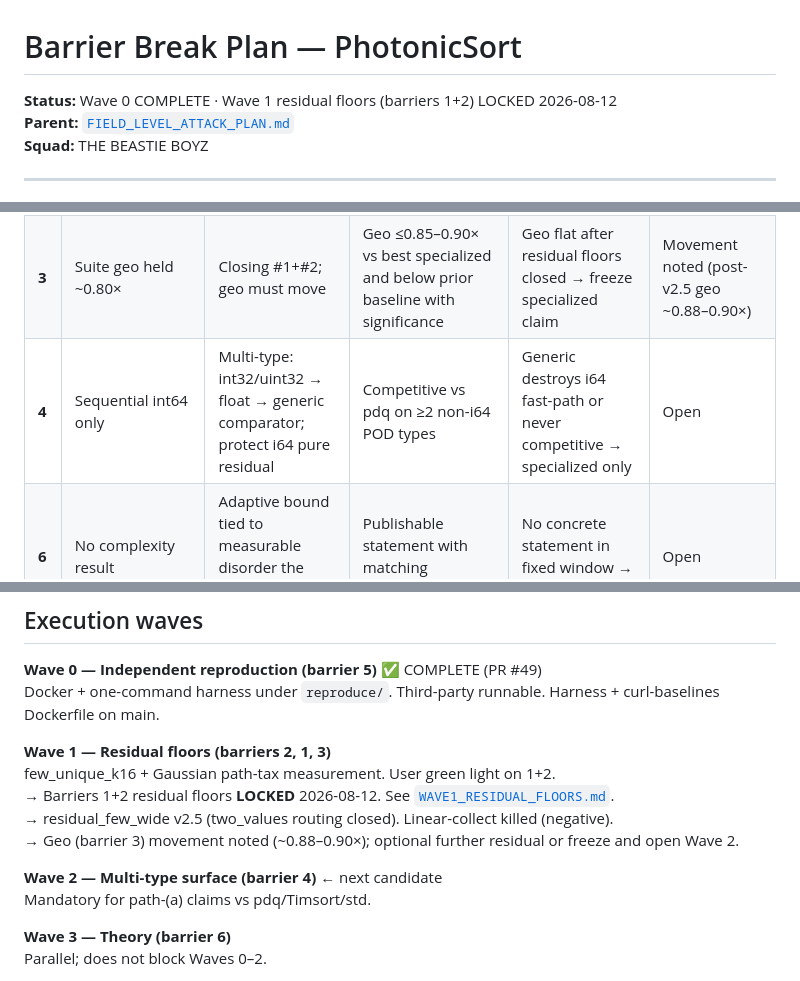
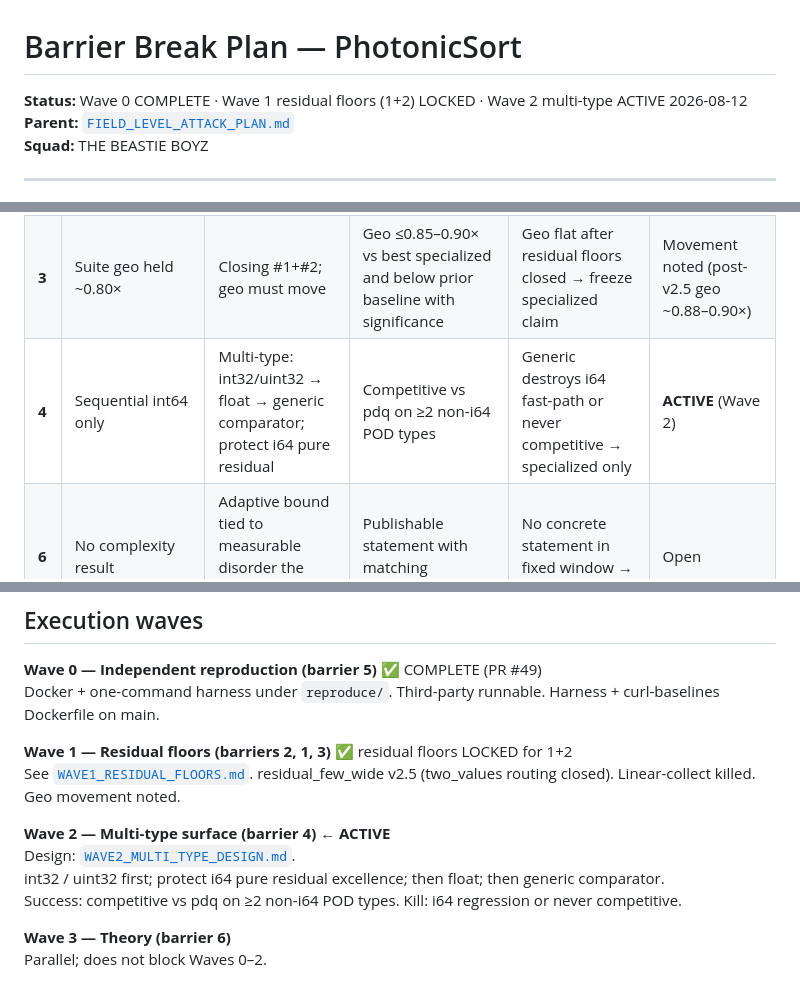
Before and after one commit to HeywoodGeblomi/PhotonicSort, a Markdown page: docs/BARRIER_BREAK_PLAN.md, 3 parts joined by grey strips. Drawn GitHub-style.

Commit message:
docs: Wave 2 multi-type design lock (barrier 4) — protect i64, int32/uint32 first

```diff
--- a/docs/BARRIER_BREAK_PLAN.md
+++ b/docs/BARRIER_BREAK_PLAN.md
@@ -1,6 +1,6 @@
 # Barrier Break Plan — PhotonicSort
 
-**Status:** Wave 0 COMPLETE · Wave 1 residual floors (barriers 1+2) LOCKED 2026-08-12
+**Status:** Wave 0 COMPLETE · Wave 1 residual floors (1+2) LOCKED · Wave 2 multi-type ACTIVE 2026-08-12
 **Parent:** [`FIELD_LEVEL_ATTACK_PLAN.md`](./FIELD_LEVEL_ATTACK_PLAN.md)
 **Squad:** THE BEASTIE BOYZ
 
@@ -18,7 +18,7 @@ Break the remaining barriers between the current pure residual menu and **field-
 | **2** | few_unique_k16 ~1.0–1.2× | Residual quality at mid-card + routing | ≤1.05× pdq on few_unique_k16 (k=8..32 band) | Still >1.15× after focused attack → permanent residual limit | ✅ CLOSED (v2.5 routing + quality) |
 | **1** | Gaussian HE ~1.1–1.2× | Measure path tax vs residual quality; attack only if residual-quality limited | ≤1.05× pdq **or** permanent path limit with measured tax breakdown | Competitive residual + tax-only → document permanent path limit | Residual quality OK / path-tax documented |
 | **3** | Suite geo held ~0.80× | Closing #1+#2; geo must move | Geo ≤0.85–0.90× vs best specialized and below prior baseline with significance | Geo flat after residual floors closed → freeze specialized claim | Movement noted (post-v2.5 geo ~0.88–0.90×) |
-| **4** | Sequential int64 only | Multi-type: int32/uint32 → float → generic comparator; protect i64 pure residual | Competitive vs pdq on ≥2 non-i64 POD types | Generic destroys i64 fast-path or never competitive → specialized only | Open |
+| **4** | Sequential int64 only | Multi-type: int32/uint32 → float → generic comparator; protect i64 pure residual | Competitive vs pdq on ≥2 non-i64 POD types | Generic destroys i64 fast-path or never competitive → specialized only | **ACTIVE** (Wave 2) |
 | **6** | No complexity result | Adaptive bound tied to measurable disorder the probe approximates | Publishable statement with matching algorithm | No concrete statement in fixed window → park theory | Open |
 | **7** | “Not field-level” language | Automatic: drops only when (a)/(b)/(c) met | Path (a)/(b)/(c) green | Do not drop language early | Held |
 
@@ -27,14 +27,13 @@ Break the remaining barriers between the current pure residual menu and **field-
 **Wave 0 — Independent reproduction (barrier 5)** ✅ COMPLETE (PR #49)
 Docker + one-command harness under `reproduce/`. Third-party runnable. Harness + curl-baselines Dockerfile on main.
 
-**Wave 1 — Residual floors (barriers 2, 1, 3)**
-few_unique_k16 + Gaussian path-tax measurement. User green light on 1+2.
-→ Barriers 1+2 residual floors **LOCKED** 2026-08-12. See [`WAVE1_RESIDUAL_FLOORS.md`](./WAVE1_RESIDUAL_FLOORS.md).
-→ residual_few_wide v2.5 (two_values routing closed). Linear-collect killed (negative).
-→ Geo (barrier 3) movement noted (~0.88–0.90×); optional further residual or freeze and open Wave 2.
+**Wave 1 — Residual floors (barriers 2, 1, 3)** ✅ residual floors LOCKED for 1+2
+See [`WAVE1_RESIDUAL_FLOORS.md`](./WAVE1_RESIDUAL_FLOORS.md). residual_few_wide v2.5 (two_values routing closed). Linear-collect killed. Geo movement noted.
 
-**Wave 2 — Multi-type surface (barrier 4)** ← next candidate
-Mandatory for path-(a) claims vs pdq/Timsort/std.
+**Wave 2 — Multi-type surface (barrier 4)** ← **ACTIVE**
+Design: [`WAVE2_MULTI_TYPE_DESIGN.md`](./WAVE2_MULTI_TYPE_DESIGN.md).
+int32 / uint32 first; protect i64 pure residual excellence; then float; then generic comparator.
+Success: competitive vs pdq on ≥2 non-i64 POD types. Kill: i64 regression or never competitive.
 
 **Wave 3 — Theory (barrier 6)**
 Parallel; does not block Waves 0–2.
```
Also changed, not shown: docs/WAVE2_MULTI_TYPE_DESIGN.md (added, +95 -0 lines).
